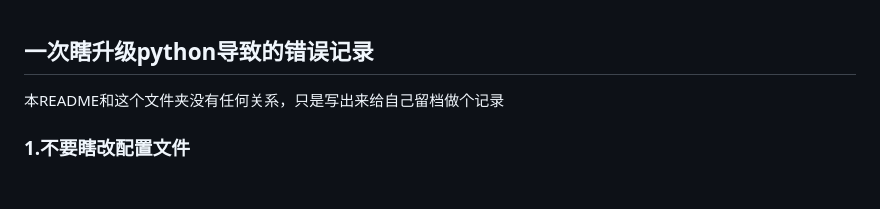
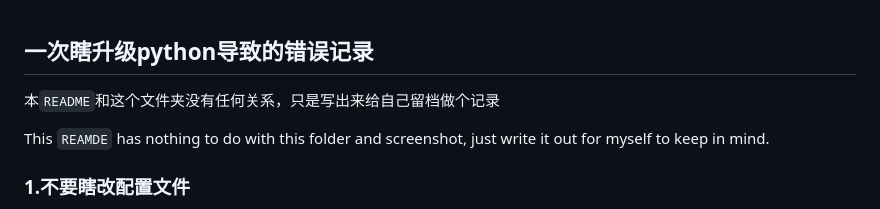
Before and after one commit to musnows/Kook-Valorant-Bot, a Markdown page: screenshot/README.md, the part around the change. Drawn GitHub-style; blank space fills up the shorter version.

```diff
--- a/screenshot/README.md
+++ b/screenshot/README.md
@@ -1,6 +1,8 @@
 ## 一次瞎升级python导致的错误记录
 
-本README和这个文件夹没有任何关系，只是写出来给自己留档做个记录
+本`README`和这个文件夹没有任何关系，只是写出来给自己留档做个记录
+
+This `REAMDE` has nothing to do with this folder and screenshot, just write it out for myself to keep in mind.
 
 ### 1.不要瞎改配置文件
 
```
Also changed, not shown: screenshot/Ahri(help).png (renamed from screenshot/Ahri.png), screenshot/Thx_Sponser.png (added), screenshot/set_roles.png (added), 1 other file.
